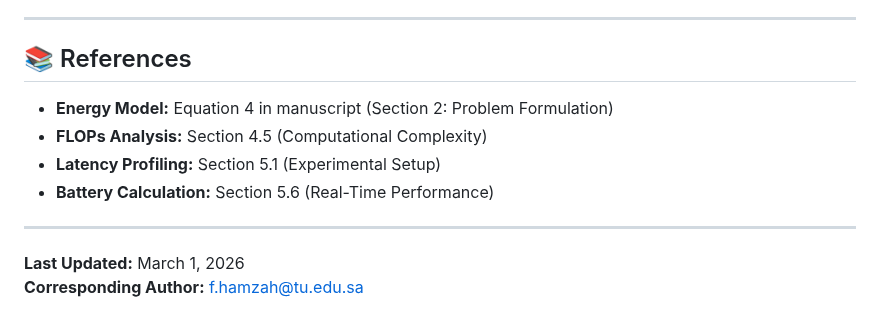
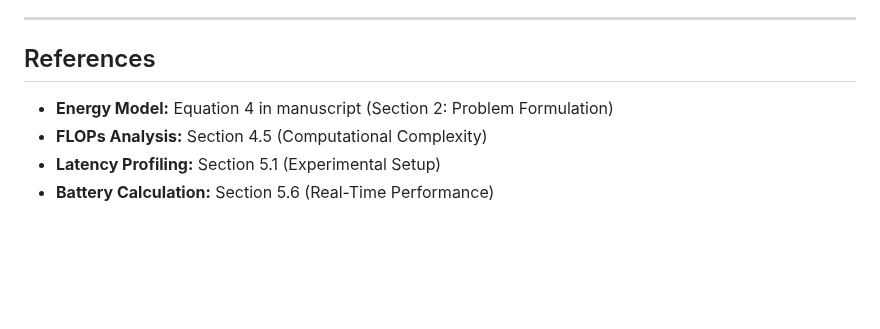
Before and after one commit to drhamzahfaraj/water-quality-edge-ai, a Markdown page: data/METRICS_EXPLAINED.md, the part around one of its changes. GitHub-like rendering; blank space fills up the shorter version.

```diff
--- a/data/METRICS_EXPLAINED.md
+++ b/data/METRICS_EXPLAINED.md
@@ -314,14 +314,9 @@ Effective_lifetime = 20-26 months before replacement
 
 ---
 
-## 📚 References
+## References
 
 - **Energy Model:** Equation 4 in manuscript (Section 2: Problem Formulation)
 - **FLOPs Analysis:** Section 4.5 (Computational Complexity)
 - **Latency Profiling:** Section 5.1 (Experimental Setup)
 - **Battery Calculation:** Section 5.6 (Real-Time Performance)
-
----
-
-**Last Updated:** March 1, 2026
-**Corresponding Author:** f.hamzah@tu.edu.sa
```
Also changed, not shown: other parts of data/METRICS_EXPLAINED.md (+5 -5 lines).
